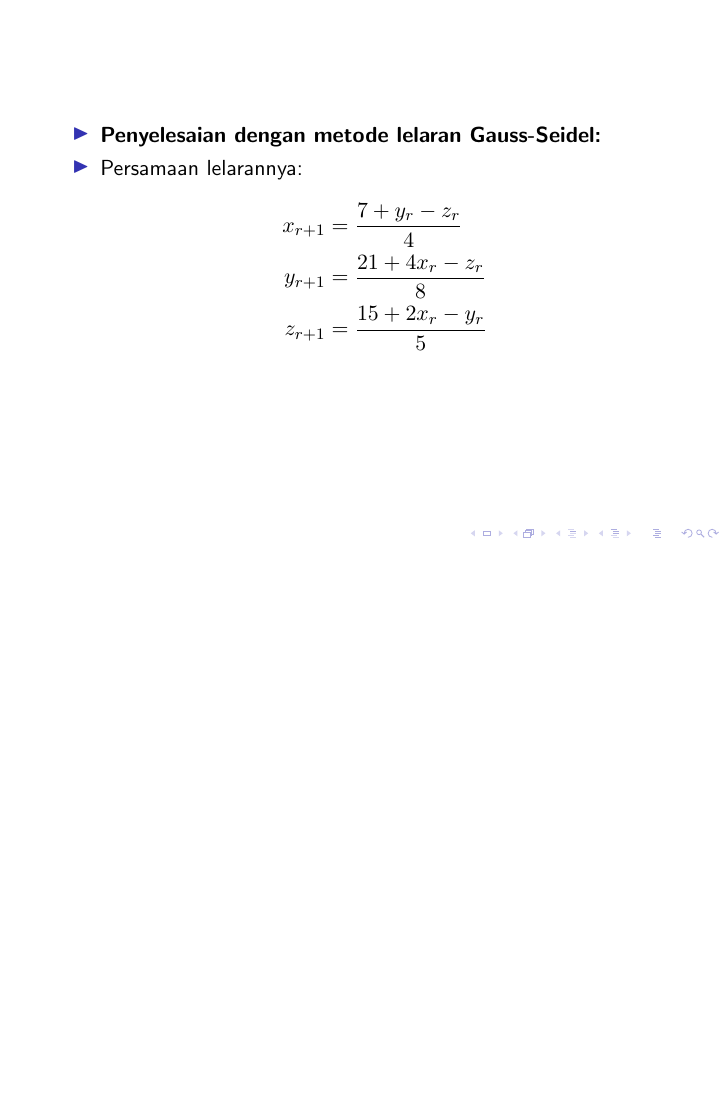
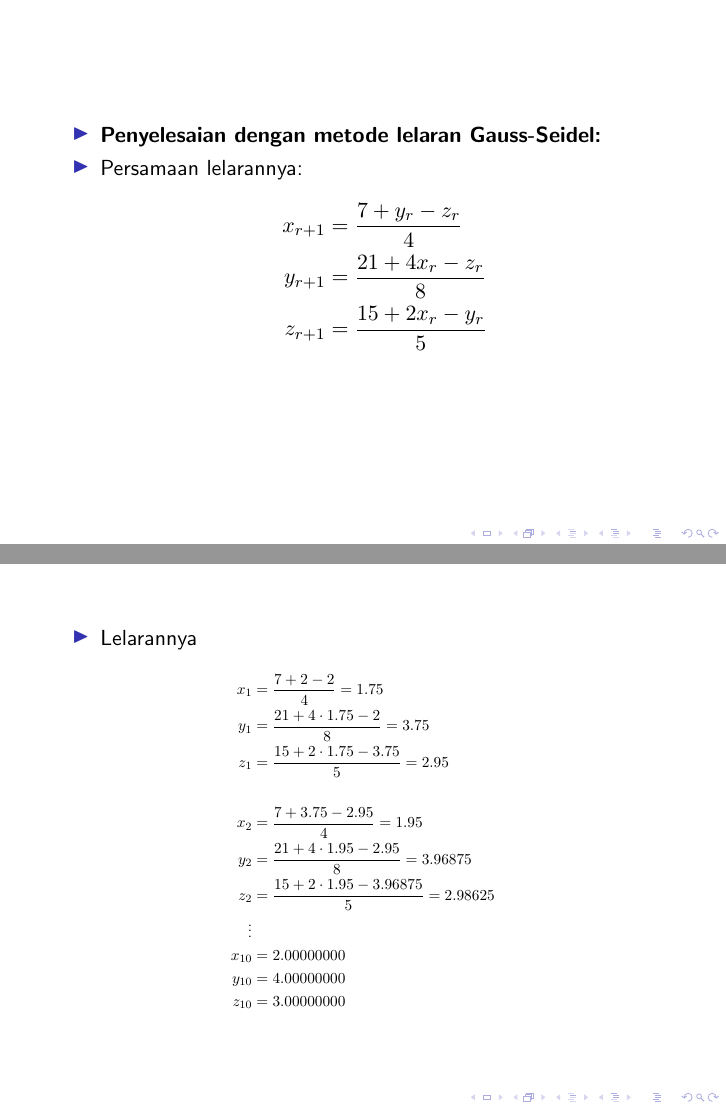
Before and after one commit to miftanurfarid/metode_numerik, LaTeX slides (slide/2021/03.solusi_persamaan_lanjar/03.solusi_persamaan_lanjar.tex): page 106 of 106 before the commit and pages 106 and 107 of 107 after it, the two joined at a grey line, the shorter picture padded with empty space. Compiled offline with pdfLaTeX; a LaTeX package or settings file that is missing is left out.

Commit message:
selesai materi iterasi gauss seidel utk SPL

```diff
--- a/slide/2021/03.solusi_persamaan_lanjar/03.solusi_persamaan_lanjar.tex
+++ b/slide/2021/03.solusi_persamaan_lanjar/03.solusi_persamaan_lanjar.tex
@@ -2337,4 +2337,26 @@
 	\end{itemize}
 \end{frame}
 
+\begin{frame}
+	\begin{itemize}
+		\item Lelarannya
+	\end{itemize}
+	\centering
+	\scalebox{0.7}{\parbox{.5\linewidth}{%
+			\begin{align*}
+			x_{1} &= \frac{7 + 2 - 2}{4} = 1.75 \\
+			y_{1} &= \frac{21 + 4 \cdot 1.75 - 2}{8} = 3.75 \\
+			z_{1} &= \frac{15 + 2 \cdot 1.75 - 3.75}{5} = 2.95 \\
+			\\
+			x_{2} &= \frac{7 + 3.75 - 2.95}{4} = 1.95 \\
+			y_{2} &= \frac{21 + 4 \cdot 1.95 - 2.95}{8} = 3.96875 \\
+			z_{2} &= \frac{15 + 2 \cdot 1.95 - 3.96875}{5} = 2.98625 \\
+			\vdots \\
+			x_{10} &= 2.00000000 \\
+			y_{10} &= 4.00000000 \\
+			z_{10} &= 3.00000000
+			\end{align*}
+	}}
+\end{frame}
+
 \end{document}
```
